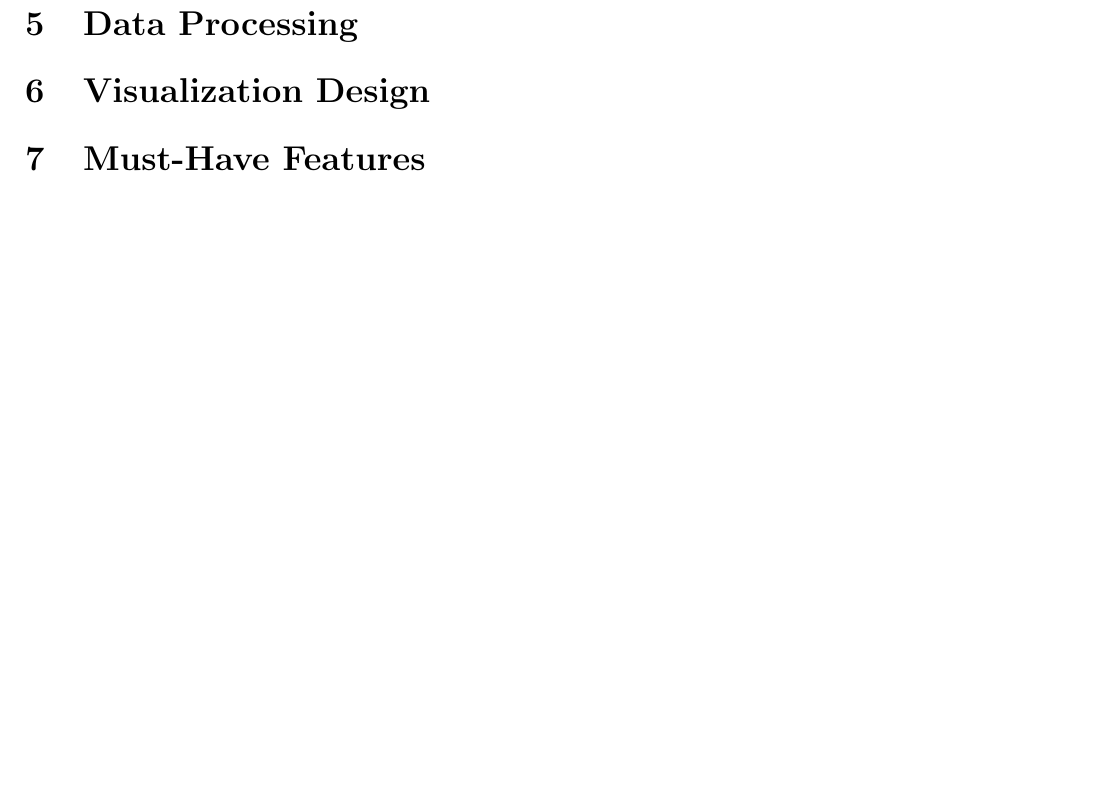
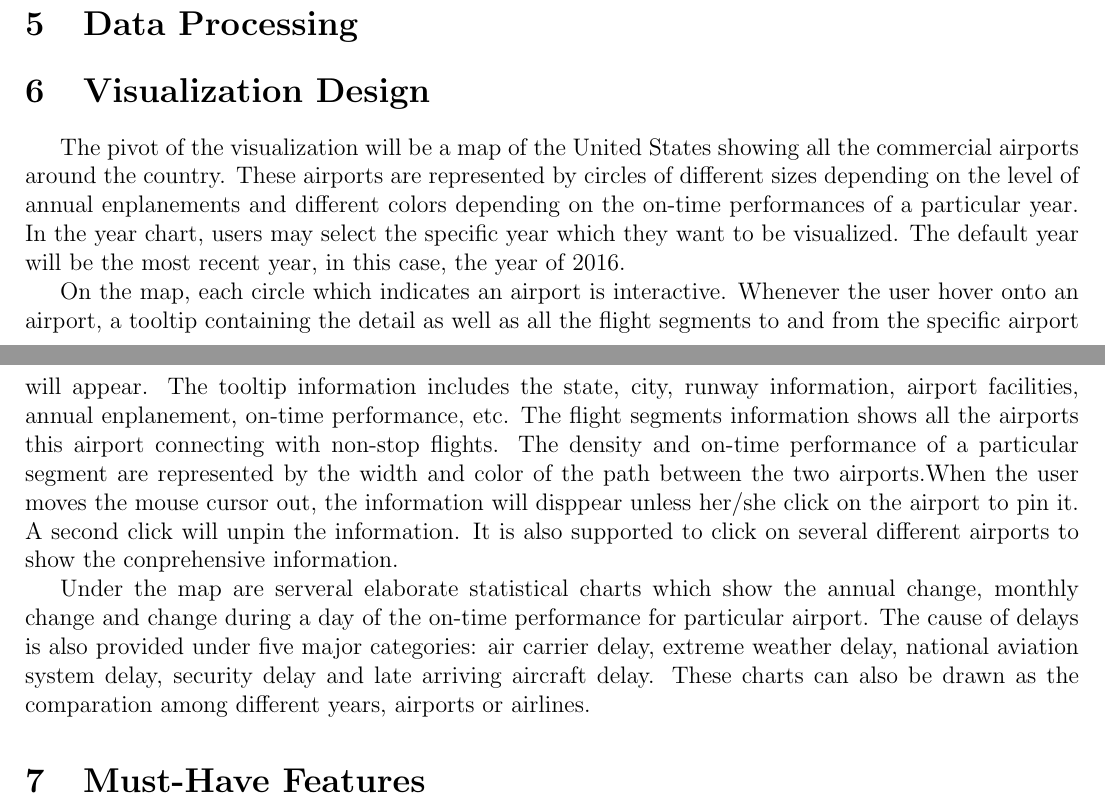
Before and after one commit to zhiwang93/visualization-for-data, a LaTeX document (proposal/proposal.tex): part of page 2 of 2 before the commit and two parts of pages 2 and 3 of 3 after it, the two joined at a grey line, cut so that both start at the same text, the shorter picture padded with empty space. Compiled offline with pdfLaTeX.

Commit message:
Wrote the visualization part

```diff
--- a/proposal/proposal.tex
+++ b/proposal/proposal.tex
@@ -68,6 +68,13 @@ In this project, we will explore an instance of visualization of the on-time per
 \section{Data Processing}
 
 \section{Visualization Design}
+
+The pivot of the visualization will be a map of the United States showing all the commercial airports around the country. These airports are represented by circles of different sizes depending on the level of annual enplanements and different colors depending on the on-time performances of a particular year. In the year chart, users may select the specific year which they want to be visualized. The default year will be the most recent year, in this case, the year of 2016.
+
+On the map, each circle which indicates an airport is interactive. Whenever the user hover onto an airport, a tooltip containing the detail as well as all the flight segments to and from the specific airport will appear. The tooltip information includes the state, city, runway information, airport facilities, annual enplanement, on-time performance, etc. The flight segments information shows all the airports this airport connecting with non-stop flights. The density and on-time performance of a particular segment are represented by the width and color of the path between the two airports.When the user moves the mouse cursor out, the information will disppear unless her/she click on the airport to pin it. A second click will unpin the information. It is also supported to click on several different airports to show the conprehensive information.
+
+Under the map are serveral elaborate statistical charts which show the annual change, monthly change and change during a day of the on-time performance for particular airport. The cause of delays is also provided under five major categories: air carrier delay, extreme weather delay, national aviation system delay, security delay and late arriving aircraft delay. These charts can also be drawn as the comparation among different years, airports or airlines.
+
 \section{Must-Have Features}
 \section{Optional Features}
 \section{Project Schedule}
```
